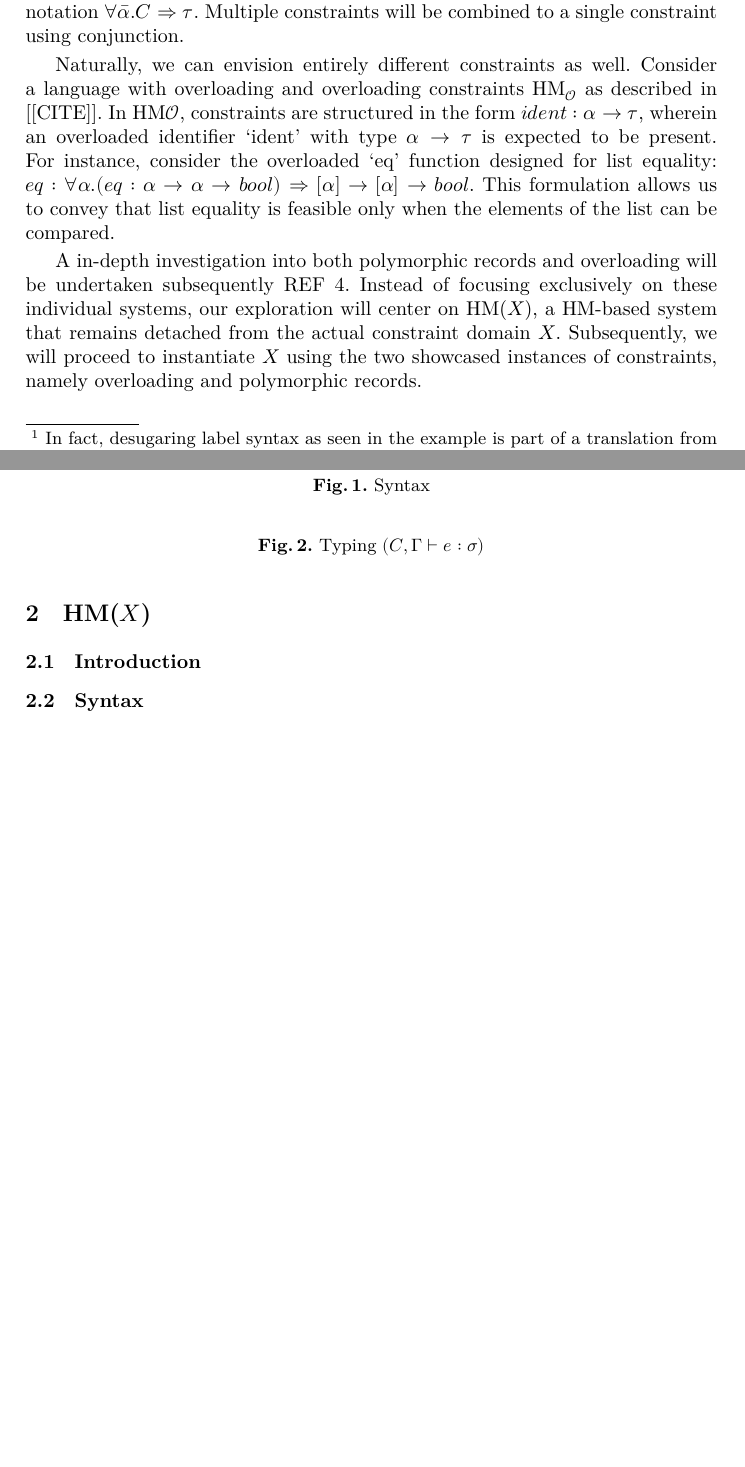
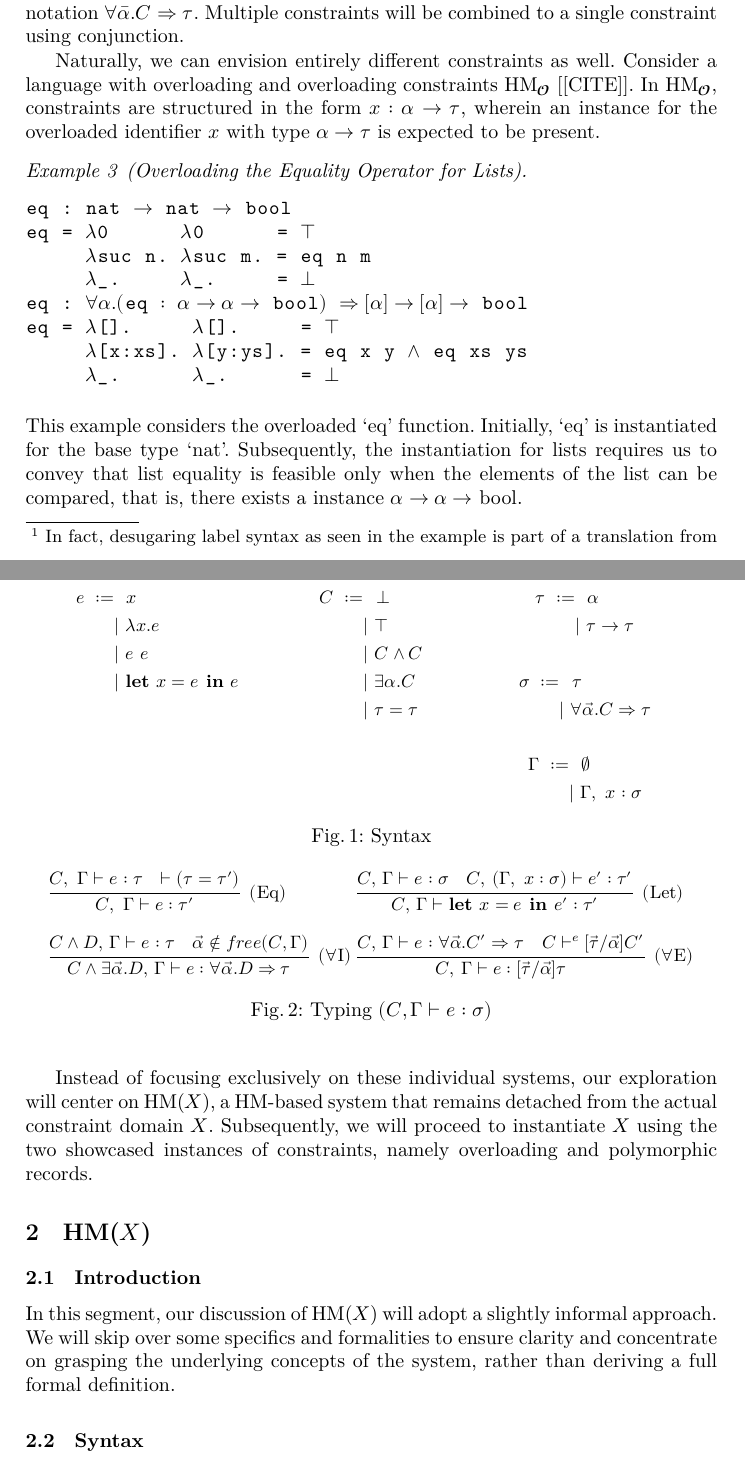
Before and after one commit to Mari-W/hmx, a LaTeX paper (elaboration.tex): two parts of pages 4 and 5 of 7, joined at a grey line, cut so that both start at the same text, the shorter picture padded with empty space. Compiled offline with XeLaTeX.

Commit message:
add some figures

```diff
--- a/elaboration.tex
+++ b/elaboration.tex
@@ -8,6 +8,7 @@
 \usepackage{proof}
 \usepackage{bigfoot}
 \usepackage{minted}
+\usepackage{subcaption}
 \AtBeginEnvironment{minted}{%
   \renewcommand{\fcolorbox}[4][]{#4}}
 \usepackage[backend=biber]{biblatex}
@@ -173,16 +174,29 @@ constraint using conjunction.
 
 Naturally, we can envision entirely different constraints as well.
 Consider a language with overloading and overloading constraints
-HM$_{\mathcal{O}}$ as described in [[CITE]].
-In HM${\mathcal{O}}$, constraints are structured in the form $ident : α → τ$,
-wherein an overloaded identifier `ident' with type $α → τ$ is
-expected to be present. For instance, consider the overloaded `eq' function
-designed for list equality: $eq : ∀α.(eq : α → α → bool)$ $⇒ [α] → [α] → bool$.
-This formulation allows us to convey that list equality is feasible only when
-the elements of the list can be compared.
+HM$_𝓞$ [[CITE]].
+In HM$_𝓞$, constraints are structured in the form $x : α → τ$,
+wherein an instance for the overloaded identifier $x$ with type $α → τ$ is
+expected to be present.
+\begin{example}[Overloading the Equality Operator for Lists]
+  \begin{lstlisting}
+eq : nat $→$ nat $→$ bool
+eq = $λ$0       $λ$0       = $⊤$
+     $λ$suc n. $λ$suc m. = eq n m
+     $λ$_.      $λ$_.      = $⊥$
+eq : $∀α.($eq $:$ $α → α →$ bool$)$ $⇒ [α] → [α] →$ bool
+eq = $λ$[].      $λ$[].      = $⊤$
+     $λ$[x:xs]. $λ$[y:ys]. = eq x y $∧$ eq xs ys
+     $λ$_.       $λ$_.       = $⊥$
+  \end{lstlisting}
+\end{example}
+This example considers the overloaded `eq' function.
+Initially, `eq' is instantiated for the base type `nat'.
+Subsequently, the instantiation for lists requires us to convey that list
+equality is feasible only when
+the elements of the list can be compared, that is, there exists a instance $α →
+  α →$ bool.
 
-A in-depth investigation into both polymorphic records and overloading will be
-undertaken subsequently {{REF 4}}.
 Instead of focusing exclusively on these individual systems, our exploration
 will center on \hmx{}, a HM-based system that remains detached from
 the actual constraint domain $X$.
@@ -190,6 +204,19 @@ Subsequently, we will proceed to instantiate $X$ using the two showcased
 instances of constraints, namely overloading and polymorphic records.
 \section{\hmx{}}
 \subsection{Introduction}
+In this segment, our discussion of \hmx{} will adopt a slightly informal
+approach.
+We will skip over some specifics and formalities to ensure clarity and
+concentrate on
+grasping the underlying concepts of the system, rather than deriving a full
+formal definition.
 \subsection{Syntax}
 \begin{figure}[t]
   \centering
+  \begin{subfigure}[t]{0.3\textwidth}
+    \begin{align*}
+      e \ := & \ \ x                    \\
+             & | \ λx. e                \\
+             & | \ e \ e                \\
+             & | \ \kwlet x = e \kwin e
+    \end{align*}
@@ -195,0 +226,6 @@ instances of constraints, namely overloading and polymorphic records.
+      C \ := & \ \ ⊥     \\
+             & | \ ⊤     \\
+             & | \ C ∧ C \\
+             & | \ ∃α. C \\
+             & | \ τ = τ \\
+    \end{align*}
@@ -196,8 +235,50 @@ instances of constraints, namely overloading and polymorphic records.
+      τ \ := & \ \ α     \\
+             & | \ τ → τ
+    \end{align*}
+    \begin{align*}
+      σ \ := & \ \ τ             \\
+             & | \ ∀\Vec α.C ⇒ τ
+    \end{align*}
+    \begin{align*}
+      Γ \ := & \ \ ∅           \\
+             & | \ Γ , \ x : σ
+    \end{align*}
+  \end{subfigure}
   \caption{Syntax}
 \end{figure}
 \subsection{Typing}
 \begin{figure}[t]
   \centering
+  \begin{subfigure}[t]{0.52\textwidth}
+    \infer[(\text{Eq})]{
+      C,\ Γ ⊢ e : τ′
+    }{
+      C,\ Γ ⊢ e : τ
+      & ⊢ (τ = τ′)
+    }
+    \infer{}{}
+    \infer[(∀\text{I})]{
+      {C ∧ ∃\Vec α.D,}\ Γ ⊢ e : ∀ \Vec α.D ⇒ τ
+    }{
+      {C ∧ D,}\ Γ ⊢ e : τ
+      & \Vec α ∉ free(C, Γ)
+    }
+  \end{subfigure}
+  \begin{subfigure}[t]{0.42\textwidth}
+    \infer[(\text{Let})]{
+      {C,}\ Γ ⊢ \kwlet x = e\kwin e′ : τ′
+    }{
+      {C,}\ Γ ⊢ e : σ
+      & {C,}\ (Γ, \ x : σ) ⊢ e′ : τ′
+    }
+    \infer{}{}
+    \infer[(∀\text{E})]{
+    {C,} \ Γ ⊢ e : [\Vec τ / \Vec α] τ
+    }{
+    {C,}\ Γ ⊢ e : ∀ \Vec α.C′ ⇒ τ
+    & {C ⊢ᵉ [\Vec τ / \Vec α]C′}
+    }
+  \end{subfigure}
   \caption{Typing $(C, Γ ⊢ e : σ)$}
 \end{figure}
 \subsection{Type Inference}
```
Also changed, not shown: slides.tex (+43 -10 lines), definitions.tex (line endings or trailing spaces), elaboration.pdf, elaboration.tex (26 more changed lines).
